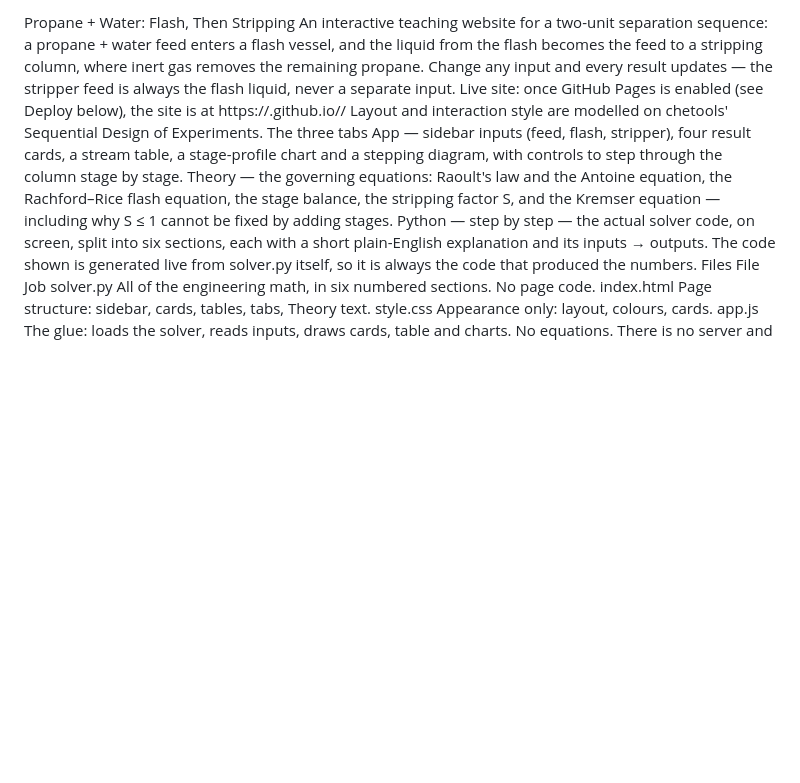
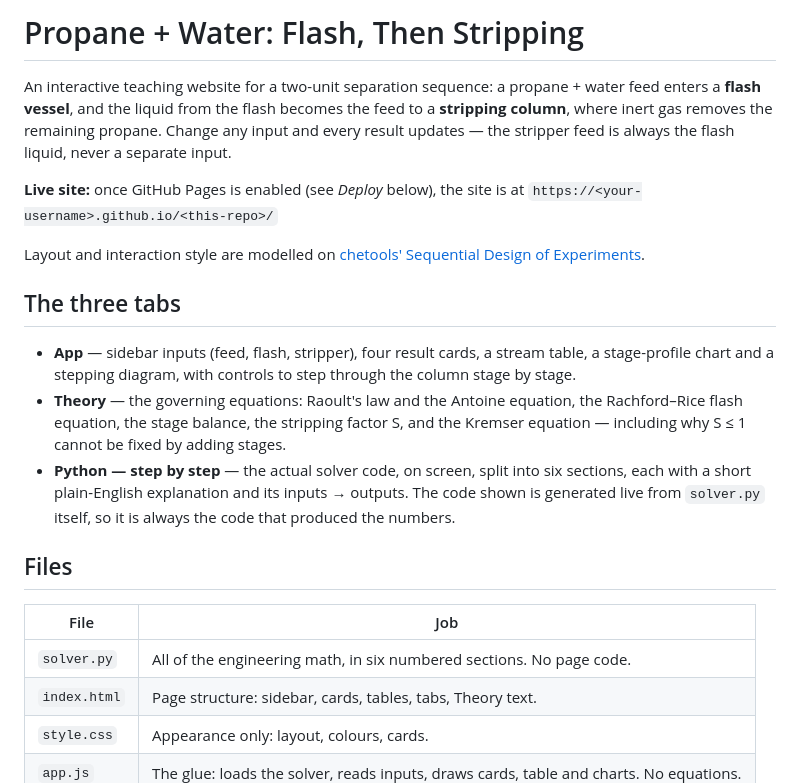
Before and after one commit to kconner25/propane-water-flash-repository, a Markdown page: README.md, the part around one of its changes. Rendered like a GitHub page; blank space fills up the shorter version.

```diff
--- a/README.md
+++ b/README.md
@@ -1,34 +1,38 @@
-Propane + Water: Flash, Then Stripping
+# Propane + Water: Flash, Then Stripping
+
 An interactive teaching website for a two-unit separation sequence: a
-propane + water feed enters a flash vessel, and the liquid from the
-flash becomes the feed to a stripping column, where inert gas removes
+propane + water feed enters a **flash vessel**, and the liquid from the
+flash becomes the feed to a **stripping column**, where inert gas removes
 the remaining propane. Change any input and every result updates — the
 stripper feed is always the flash liquid, never a separate input.
-Live site: once GitHub Pages is enabled (see Deploy below), the site
-is at https://<your-username>.github.io/<this-repo>/
+
+**Live site:** once GitHub Pages is enabled (see *Deploy* below), the site
+is at `https://<your-username>.github.io/<this-repo>/`
+
 Layout and interaction style are modelled on
-chetools' Sequential Design of Experiments.
-The three tabs
-App — sidebar inputs (feed, flash, stripper), four result cards,
+[chetools' Sequential Design of Experiments](https://chetools.github.io/claude/sequential-design/).
+
+## The three tabs
+
+- **App** — sidebar inputs (feed, flash, stripper), four result cards,
   a stream table, a stage-profile chart and a stepping diagram, with
   controls to step through the column stage by stage.
-Theory — the governing equations: Raoult's law and the Antoine
+- **Theory** — the governing equations: Raoult's law and the Antoine
   equation, the Rachford–Rice flash equation, the stage balance, the
   stripping factor S, and the Kremser equation — including why S ≤ 1
   cannot be fixed by adding stages.
-Python — step by step — the actual solver code, on screen, split
+- **Python — step by step** — the actual solver code, on screen, split
   into six sections, each with a short plain-English explanation and its
-  inputs → outputs. The code shown is generated live from solver.py
+  inputs → outputs. The code shown is generated live from `solver.py`
   itself, so it is always the code that produced the numbers.
-Files
-File
-Job
-solver.py
-All of the engineering math, in six numbered sections. No page code.
-index.html
-Page structure: sidebar, cards, tables, tabs, Theory text.
-style.css
-Appearance only: layout, colours, cards.
-app.js
-The glue: loads the solver, reads inputs, draws cards, table and charts. No equations.
+
+## Files
+
+| File | Job |
+|---|---|
+| `solver.py` | All of the engineering math, in six numbered sections. No page code. |
+| `index.html` | Page structure: sidebar, cards, tables, tabs, Theory text. |
+| `style.css` | Appearance only: layout, colours, cards. |
+| `app.js` | The glue: loads the solver, reads inputs, draws cards, table and charts. No equations. |
+
 There is no server and no build step. The browser runs the Python itself
```
Also changed, not shown: other parts of README.md (+46 -26 lines).
